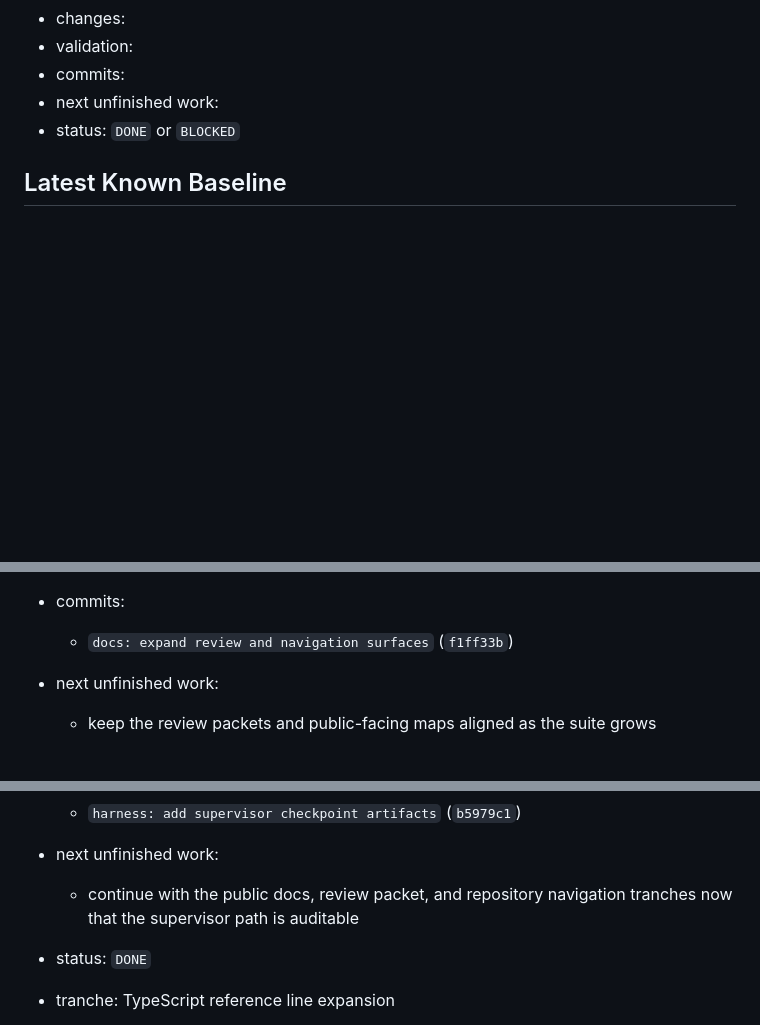
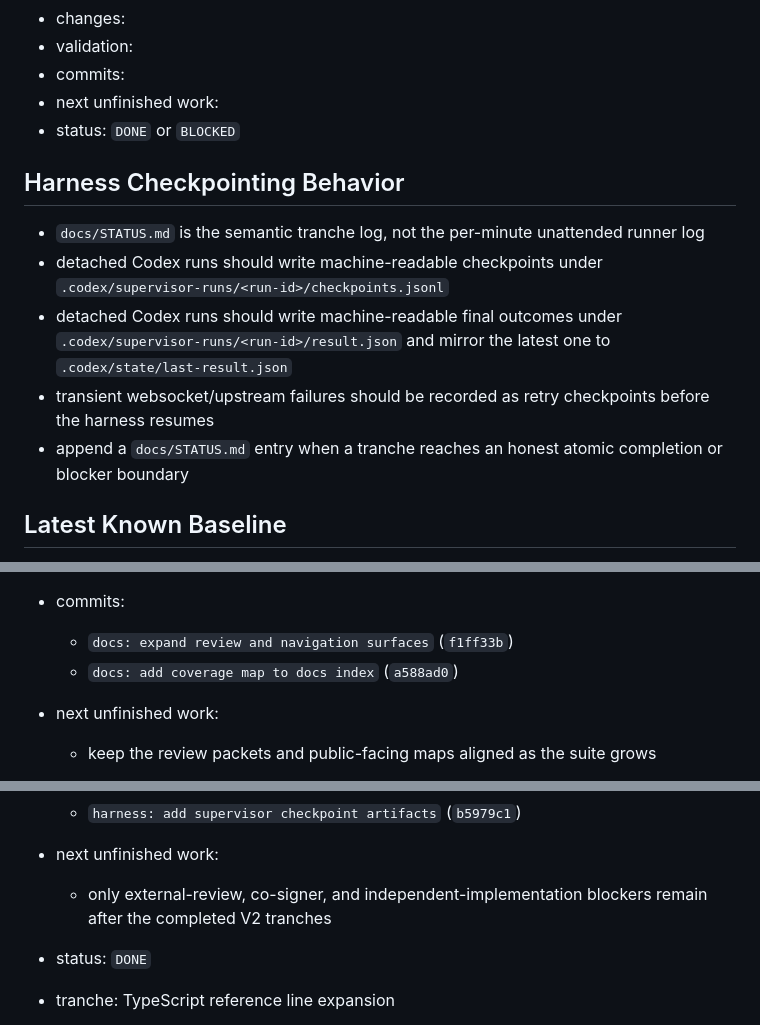
Before and after one commit to EfeDurmaz16/OAPS, a Markdown page: docs/STATUS.md, 3 parts joined by grey strips. Drawn GitHub-style; blank space fills up the shorter version.

```diff
--- a/docs/STATUS.md
+++ b/docs/STATUS.md
@@ -42,6 +42,14 @@ Append one entry per tranche using this shape:
 - next unfinished work:
 - status: `DONE` or `BLOCKED`
 
+## Harness Checkpointing Behavior
+
+- `docs/STATUS.md` is the semantic tranche log, not the per-minute unattended runner log
+- detached Codex runs should write machine-readable checkpoints under `.codex/supervisor-runs/<run-id>/checkpoints.jsonl`
+- detached Codex runs should write machine-readable final outcomes under `.codex/supervisor-runs/<run-id>/result.json` and mirror the latest one to `.codex/state/last-result.json`
+- transient websocket/upstream failures should be recorded as retry checkpoints before the harness resumes
+- append a `docs/STATUS.md` entry when a tranche reaches an honest atomic completion or blocker boundary
+
 ## Latest Known Baseline
 
 - suite charter, architecture, and roadmap docs exist
@@ -77,6 +85,7 @@ Append one entry per tranche using the V2 template above:
   - `git diff --check`
 - commits:
   - `docs: expand review and navigation surfaces` (`f1ff33b`)
+  - `docs: add coverage map to docs index` (`a588ad0`)
 - next unfinished work:
   - keep the review packets and public-facing maps aligned as the suite grows
 - status: `DONE`
@@ -196,7 +205,7 @@ Append one entry per tranche using the V2 template above:
 - commits:
   - `harness: add supervisor checkpoint artifacts` (`b5979c1`)
 - next unfinished work:
-  - continue with the public docs, review packet, and repository navigation tranches now that the supervisor path is auditable
+  - only external-review, co-signer, and independent-implementation blockers remain after the completed V2 tranches
 - status: `DONE`
 
 - tranche: TypeScript reference line expansion
```
